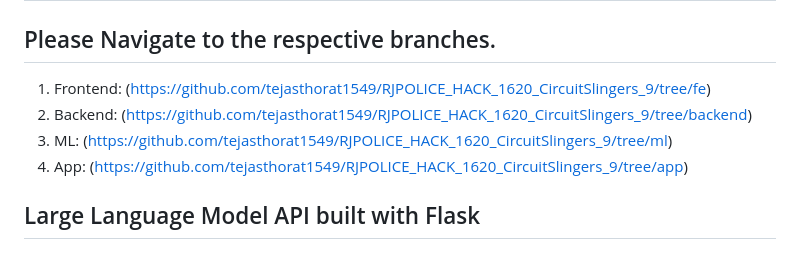
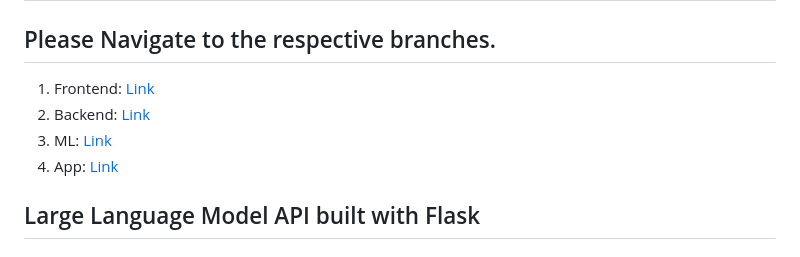
Before and after one commit to TechyMT/RJPOLICE_HACK_1620_CircuitSlingers_9, a Markdown page: README.md, the part around the change. GitHub-like rendering.

```diff
--- a/README.md
+++ b/README.md
@@ -2,10 +2,10 @@
 
 ## Please Navigate to the respective branches.
 
-1) Frontend: (https://github.com/tejasthorat1549/RJPOLICE_HACK_1620_CircuitSlingers_9/tree/fe)
-2) Backend: (https://github.com/tejasthorat1549/RJPOLICE_HACK_1620_CircuitSlingers_9/tree/backend)
-3) ML: (https://github.com/tejasthorat1549/RJPOLICE_HACK_1620_CircuitSlingers_9/tree/ml)
-4) App: (https://github.com/tejasthorat1549/RJPOLICE_HACK_1620_CircuitSlingers_9/tree/app)
+1) Frontend: [Link](https://github.com/tejasthorat1549/RJPOLICE_HACK_1620_CircuitSlingers_9/tree/fe)
+2) Backend: [Link](https://github.com/tejasthorat1549/RJPOLICE_HACK_1620_CircuitSlingers_9/tree/backend)
+3) ML: [Link](https://github.com/tejasthorat1549/RJPOLICE_HACK_1620_CircuitSlingers_9/tree/ml)
+4) App: [Link](https://github.com/tejasthorat1549/RJPOLICE_HACK_1620_CircuitSlingers_9/tree/app)
 
 ## Large Language Model API built with Flask
 
```
